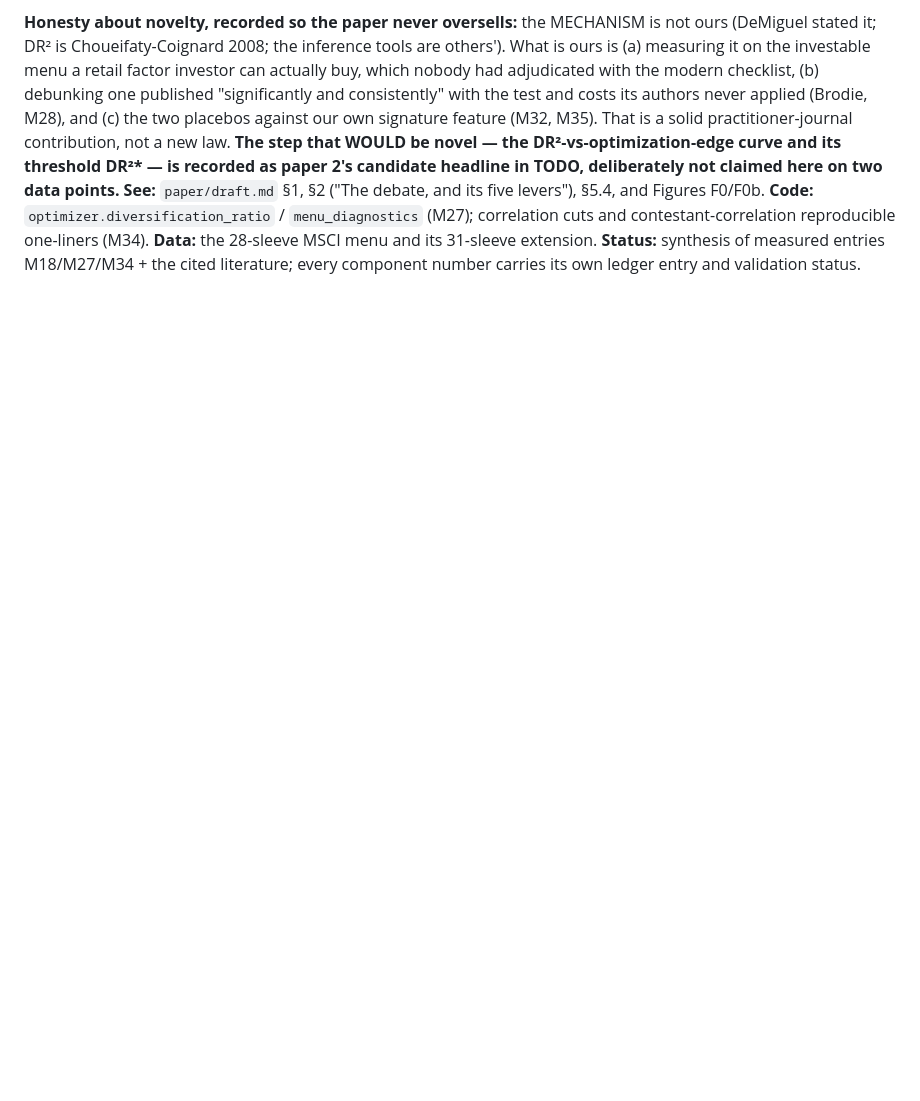
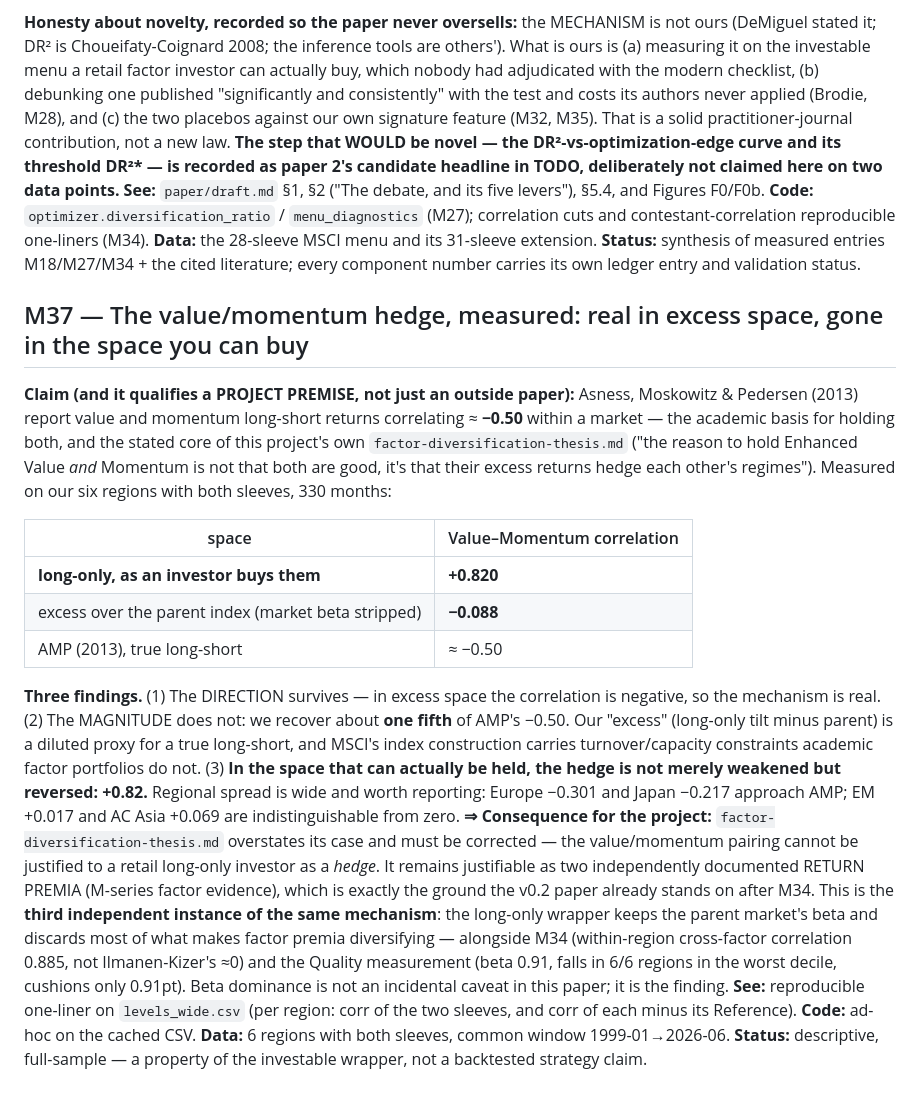
Before and after one commit to paunotari/portfolio-lab, a Markdown page: info/MILESTONES.md, the part around the change. Rendered like a GitHub page; blank space fills up the shorter version.

Commit message:
docs(M37): the value/momentum hedge measured — real in excess space, reversed in long-only
Owner asked whether Asness-Moskowitz-Pedersen's ≈-0.5 value/momentum correlation holds in our
data. Checked rather than repeated, and it qualifies a project premise.

Measured over 6 regions, 330 months: long-only Value-Momentum correlation +0.820; in excess
space (parent beta stripped) -0.088; AMP report ≈-0.50 long-short. So the direction survives,
the magnitude is a fifth of theirs, and in the space an investor can actually hold the hedge
is not weakened but reversed. Wide regional spread reported (Europe -0.301, Japan -0.217 near
AMP; EM +0.017, Asia +0.069 at zero).

Consequence: info/factor-diversification-thesis.md rests on exactly this hedge claim and
overstates it — corrected with a header stating what to keep (two documented return premia)
and what to drop (justifying the pairing as a hedge for a long-only investor).

This is the third independent instance of the same mechanism, alongside M34 (within-region
cross-factor corr 0.885, not Ilmanen-Kizer's ~0) and the Quality measurement (beta 0.91,
falls in 6/6 regions in the worst decile, cushions 0.91pt). Beta dominance is not a caveat in
this paper, it is the finding.

Co-Authored-By: Claude Opus 4.8 <noreply@anthropic.com>

```diff
--- a/info/MILESTONES.md
+++ b/info/MILESTONES.md
@@ -866,3 +866,38 @@ headline in TODO, deliberately not claimed here on two data points.**
 contestant-correlation reproducible one-liners (M34). **Data:** the 28-sleeve MSCI menu and its
 31-sleeve extension. **Status:** synthesis of measured entries M18/M27/M34 + the cited
 literature; every component number carries its own ledger entry and validation status.
+
+## M37 — The value/momentum hedge, measured: real in excess space, gone in the space you can buy
+**Claim (and it qualifies a PROJECT PREMISE, not just an outside paper):** Asness, Moskowitz &
+Pedersen (2013) report value and momentum long-short returns correlating ≈ **−0.50** within a
+market — the academic basis for holding both, and the stated core of this project's own
+`factor-diversification-thesis.md` ("the reason to hold Enhanced Value *and* Momentum is not
+that both are good, it's that their excess returns hedge each other's regimes"). Measured on our
+six regions with both sleeves, 330 months:
+
+| space | Value–Momentum correlation |
+|---|---|
+| **long-only, as an investor buys them** | **+0.820** |
+| excess over the parent index (market beta stripped) | **−0.088** |
+| AMP (2013), true long-short | ≈ −0.50 |
+
+**Three findings.** (1) The DIRECTION survives — in excess space the correlation is negative, so
+the mechanism is real. (2) The MAGNITUDE does not: we recover about **one fifth** of AMP's −0.50.
+Our "excess" (long-only tilt minus parent) is a diluted proxy for a true long-short, and MSCI's
+index construction carries turnover/capacity constraints academic factor portfolios do not.
+(3) **In the space that can actually be held, the hedge is not merely weakened but reversed:
++0.82.** Regional spread is wide and worth reporting: Europe −0.301 and Japan −0.217 approach
+AMP; EM +0.017 and AC Asia +0.069 are indistinguishable from zero.
+**⇒ Consequence for the project:** `factor-diversification-thesis.md` overstates its case and
+must be corrected — the value/momentum pairing cannot be justified to a retail long-only
+investor as a *hedge*. It remains justifiable as two independently documented RETURN PREMIA
+(M-series factor evidence), which is exactly the ground the v0.2 paper already stands on after
+M34. This is the **third independent instance of the same mechanism**: the long-only wrapper
+keeps the parent market's beta and discards most of what makes factor premia diversifying —
+alongside M34 (within-region cross-factor correlation 0.885, not Ilmanen-Kizer's ≈0) and the
+Quality measurement (beta 0.91, falls in 6/6 regions in the worst decile, cushions only 0.91pt).
+Beta dominance is not an incidental caveat in this paper; it is the finding.
+**See:** reproducible one-liner on `levels_wide.csv` (per region: corr of the two sleeves, and
+corr of each minus its Reference). **Code:** ad-hoc on the cached CSV. **Data:** 6 regions with
+both sleeves, common window 1999-01→2026-06. **Status:** descriptive, full-sample — a property
+of the investable wrapper, not a backtested strategy claim.
```
Also changed, not shown: info/factor-diversification-thesis.md (+14 -0 lines).
